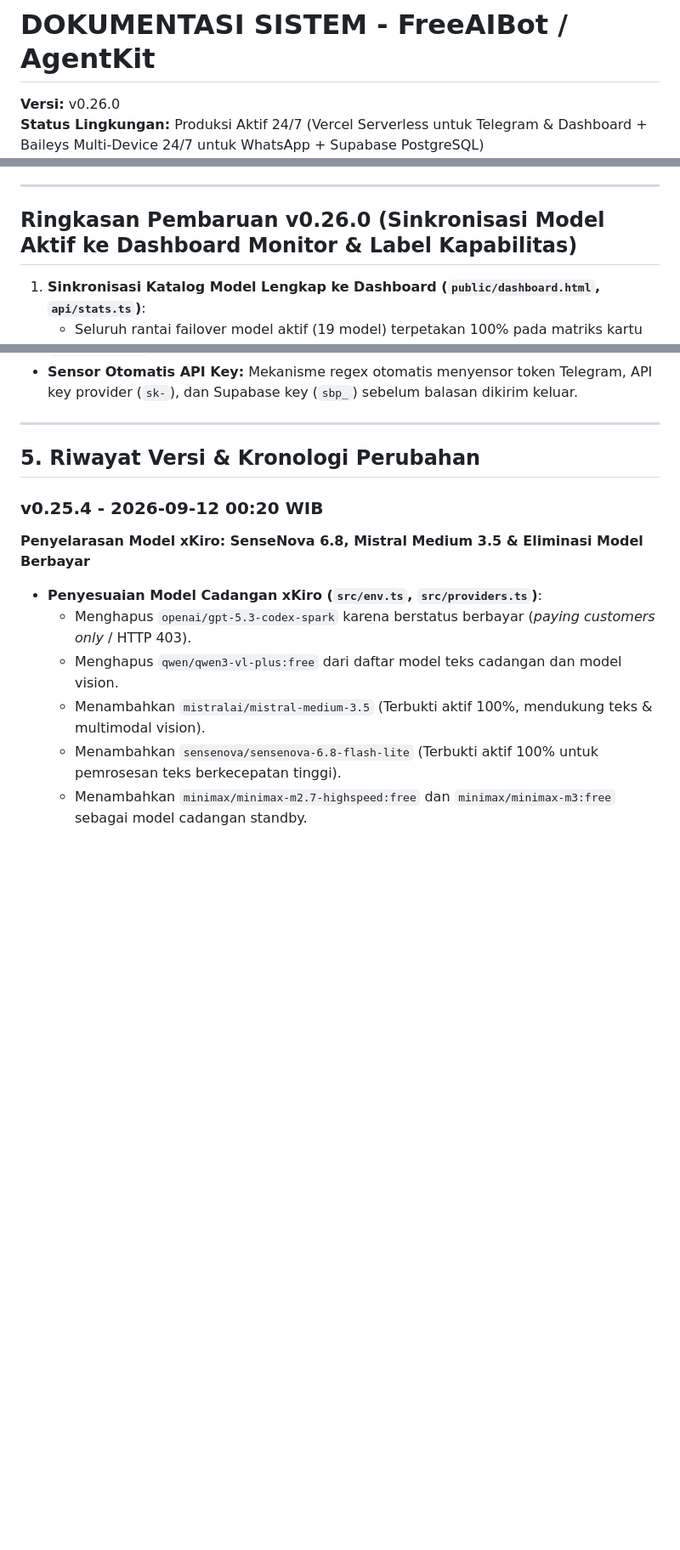
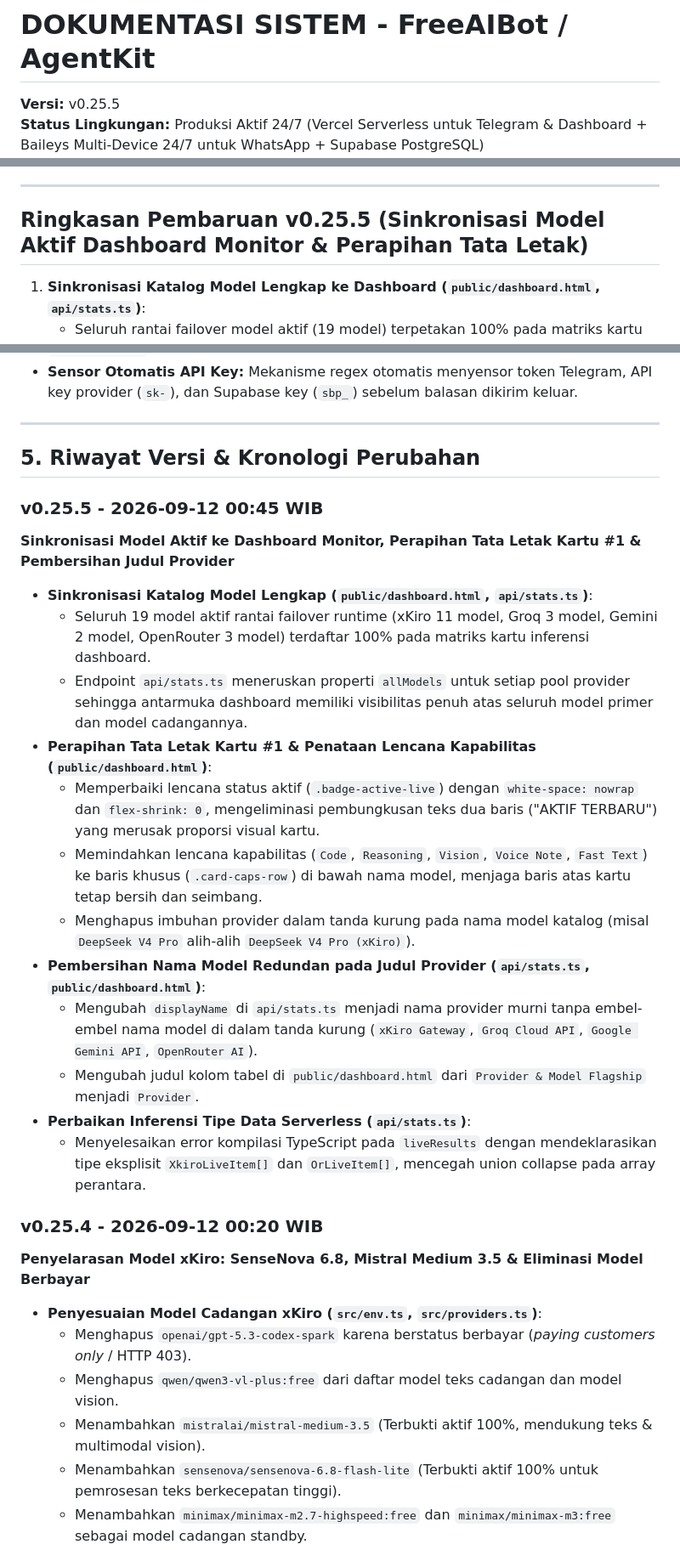
Before and after one commit to Raflyf/chat-bot, a Markdown page: DOCUMENTATION.md, 3 parts joined by grey strips. Shown at 85% size. Drawn GitHub-style; blank space fills up the shorter version.

Commit message:
docs: correct version chronology to v0.25.5 in DOCUMENTATION.md

```diff
--- a/DOCUMENTATION.md
+++ b/DOCUMENTATION.md
@@ -1,3 +1,3 @@
 # DOKUMENTASI SISTEM - FreeAIBot / AgentKit
-**Versi:** v0.26.0
+**Versi:** v0.25.5
 **Status Lingkungan:** Produksi Aktif 24/7 (Vercel Serverless untuk Telegram & Dashboard + Baileys Multi-Device 24/7 untuk WhatsApp + Supabase PostgreSQL)
@@ -5,7 +5,7 @@
 
 ---
 
-## Ringkasan Pembaruan v0.26.0 (Sinkronisasi Model Aktif ke Dashboard Monitor & Label Kapabilitas)
+## Ringkasan Pembaruan v0.25.5 (Sinkronisasi Model Aktif Dashboard Monitor & Perapihan Tata Letak)
 1. **Sinkronisasi Katalog Model Lengkap ke Dashboard (`public/dashboard.html`, `api/stats.ts`)**:
    - Seluruh rantai failover model aktif (19 model) terpetakan 100% pada matriks kartu inferensi:
      - xKiro (11 model): Qwen 3.8 Max Free, Qwen 3.6 Plus Free, Mistral Large 2512, Mistral Medium 3.5, SenseNova 6.8 Flash-Lite, DeepSeek V4 Pro, DeepSeek V4 Flash, MiniMax M2.7 Highspeed, MiniMax M3 Free, Mistral Codestral 2508, Qwen 3.7 Plus Free.
@@ -212,6 +212,21 @@ Agar bot WhatsApp tetap aktif 24 jam meski laptop Anda dimatikan:
 ---
 
 ## 5. Riwayat Versi & Kronologi Perubahan
+
+### v0.25.5 - 2026-09-12 00:45 WIB
+**Sinkronisasi Model Aktif ke Dashboard Monitor, Perapihan Tata Letak Kartu #1 & Pembersihan Judul Provider**
+- **Sinkronisasi Katalog Model Lengkap (`public/dashboard.html`, `api/stats.ts`)**:
+  - Seluruh 19 model aktif rantai failover runtime (xKiro 11 model, Groq 3 model, Gemini 2 model, OpenRouter 3 model) terdaftar 100% pada matriks kartu inferensi dashboard.
+  - Endpoint `api/stats.ts` meneruskan properti `allModels` untuk setiap pool provider sehingga antarmuka dashboard memiliki visibilitas penuh atas seluruh model primer dan model cadangannya.
+- **Perapihan Tata Letak Kartu #1 & Penataan Lencana Kapabilitas (`public/dashboard.html`)**:
+  - Memperbaiki lencana status aktif (`.badge-active-live`) dengan `white-space: nowrap` dan `flex-shrink: 0`, mengeliminasi pembungkusan teks dua baris ("AKTIF TERBARU") yang merusak proporsi visual kartu.
+  - Memindahkan lencana kapabilitas (`Code`, `Reasoning`, `Vision`, `Voice Note`, `Fast Text`) ke baris khusus (`.card-caps-row`) di bawah nama model, menjaga baris atas kartu tetap bersih dan seimbang.
+  - Menghapus imbuhan provider dalam tanda kurung pada nama model katalog (misal `DeepSeek V4 Pro` alih-alih `DeepSeek V4 Pro (xKiro)`).
+- **Pembersihan Nama Model Redundan pada Judul Provider (`api/stats.ts`, `public/dashboard.html`)**:
+  - Mengubah `displayName` di `api/stats.ts` menjadi nama provider murni tanpa embel-embel nama model di dalam tanda kurung (`xKiro Gateway`, `Groq Cloud API`, `Google Gemini API`, `OpenRouter AI`).
+  - Mengubah judul kolom tabel di `public/dashboard.html` dari `Provider & Model Flagship` menjadi `Provider`.
+- **Perbaikan Inferensi Tipe Data Serverless (`api/stats.ts`)**:
+  - Menyelesaikan error kompilasi TypeScript pada `liveResults` dengan mendeklarasikan tipe eksplisit `XkiroLiveItem[]` dan `OrLiveItem[]`, mencegah union collapse pada array perantara.
 
 ### v0.25.4 - 2026-09-12 00:20 WIB
 **Penyelarasan Model xKiro: SenseNova 6.8, Mistral Medium 3.5 & Eliminasi Model Berbayar**
```
Also changed, not shown: other parts of DOCUMENTATION.md (+1 -1 lines).
